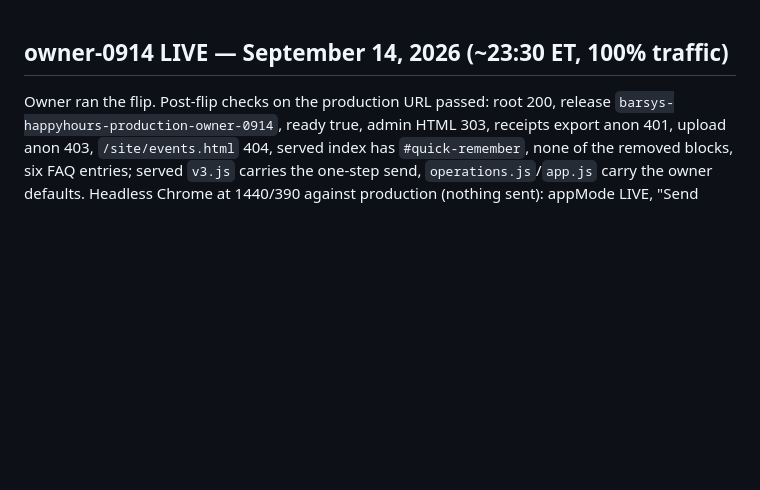
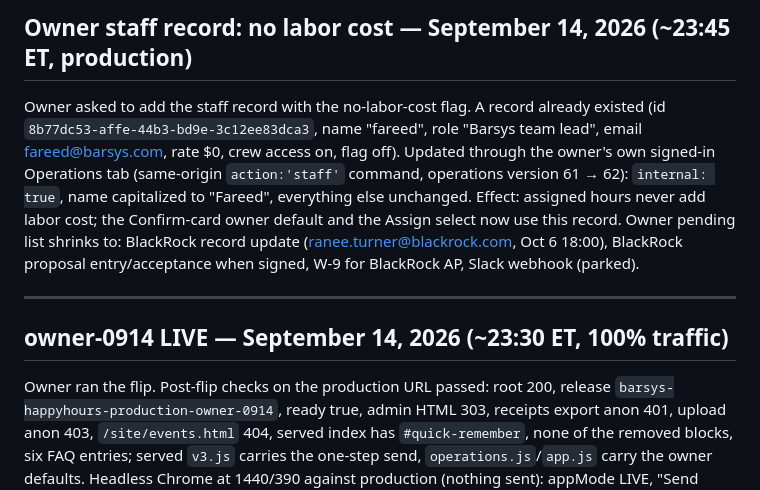
Before and after one commit to fareed-bit/barsys-happy-hour-landing-page, a Markdown page: PROJECT-STATE.md, the part around the change. GitHub-like rendering; blank space fills up the shorter version.

Commit message:
Record owner staff record updated on production (no labor cost flag)
Co-Authored-By: Claude Fable 5.1 <noreply@anthropic.com>

```diff
--- a/PROJECT-STATE.md
+++ b/PROJECT-STATE.md
@@ -1,3 +1,9 @@
+## Owner staff record: no labor cost — September 14, 2026 (~23:45 ET, production)
+
+Owner asked to add the staff record with the no-labor-cost flag. A record already existed (id `8b77dc53-affe-44b3-bd9e-3c12ee83dca3`, name "fareed", role "Barsys team lead", email fareed@barsys.com, rate $0, crew access on, flag off). Updated through the owner's own signed-in Operations tab (same-origin `action:'staff'` command, operations version 61 → 62): `internal: true`, name capitalized to "Fareed", everything else unchanged. Effect: assigned hours never add labor cost; the Confirm-card owner default and the Assign select now use this record. Owner pending list shrinks to: BlackRock record update (ranee.turner@blackrock.com, Oct 6 18:00), BlackRock proposal entry/acceptance when signed, W-9 for BlackRock AP, Slack webhook (parked).
+
+---
+
 ## owner-0914 LIVE — September 14, 2026 (~23:30 ET, 100% traffic)
 
 Owner ran the flip. Post-flip checks on the production URL passed: root 200, release `barsys-happyhours-production-owner-0914`, ready true, admin HTML 303, receipts export anon 401, upload anon 403, `/site/events.html` 404, served index has `#quick-remember`, none of the removed blocks, six FAQ entries; served `v3.js` carries the one-step send, `operations.js`/`app.js` carry the owner defaults. Headless Chrome at 1440/390 against production (nothing sent): appMode LIVE, "Send inquiry" on quick step 2 and wizard step 5, 9.0 / 12.2 screens, no console errors. No ERROR-severity logs on the revision. Traffic: `owner-0914` 100%; `delete-0914` (rollback), `landing-0914` (superseded) and `trim-0914` at 0%. **Revision cleanup (~23:40 ET, owner-approved):** tags `landing-0914` and `trim-0914` removed, both revisions deleted. The service now holds `owner-0914` (100%) and `delete-0914` (0%, rollback) only. Production re-checked: release owner-0914, ready true.
```
